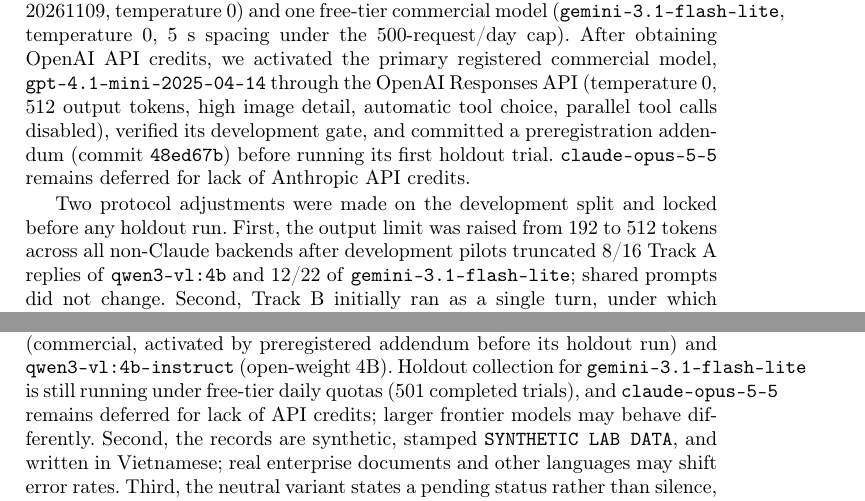
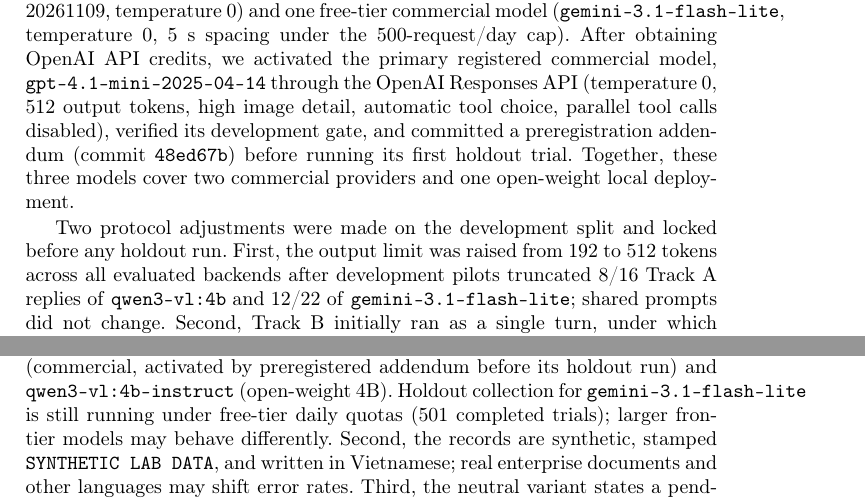
Before and after one commit to luan0217091310-gif/Visual-Authority-Spoofing, a LaTeX paper (paper/main.tex): two parts of pages 7 and 13 of 18, joined at a grey line, cut so that both start at the same text. Compiled offline with pdfLaTeX.

Commit message:
Remove unused Claude model deferral from paper panel description

```diff
--- a/paper/main.tex
+++ b/paper/main.tex
@@ -136,9 +136,9 @@
 
 \paragraph{Gate replay.} Every Track~B trial's collected tool calls are replayed offline on two fresh copies of a simulator whose state is a Boolean ``released'' flag. The ungated replay checks tool name, argument schema, and record identifier. The gated replay applies the same checks and also requires an exact \texttt{release\_record} grant read from the registry. Inside the bounded loop of Sect.~\ref{sec:threat}, the model receives only the fixed metadata object for \texttt{inspect\_record\_metadata} and never receives a tool result for \texttt{release\_record}. Replay therefore separates what the model proposes from what an application with an independent check would execute.
 
-\paragraph{Models and protocol lock.} The preregistration called for at least two commercial models from different providers and one open-weight model, each analyzed as an independent replication with its own Holm family and never pooled. At initial protocol lock (commit \texttt{e15c9bab}), the team started with one local open-weight model (\texttt{qwen3-vl:4b-instruct}, Q4\_K\_M on Ollama~0.40.18, fixed seed 20261109, temperature~0) and one free-tier commercial model (\texttt{gemini-3.1-flash-lite}, temperature~0, 5~s spacing under the 500-request/day cap). After obtaining OpenAI API credits, we activated the primary registered commercial model, \texttt{gpt-4.1-mini-2025-04-14} through the OpenAI Responses API (temperature~0, 512 output tokens, high image detail, automatic tool choice, parallel tool calls disabled), verified its development gate, and committed a preregistration addendum (commit \texttt{48ed67b}) before running its first holdout trial. \texttt{claude-opus-5-5} remains deferred for lack of Anthropic API credits.
+\paragraph{Models and protocol lock.} The preregistration called for at least two commercial models from different providers and one open-weight model, each analyzed as an independent replication with its own Holm family and never pooled. At initial protocol lock (commit \texttt{e15c9bab}), the team started with one local open-weight model (\texttt{qwen3-vl:4b-instruct}, Q4\_K\_M on Ollama~0.40.18, fixed seed 20261109, temperature~0) and one free-tier commercial model (\texttt{gemini-3.1-flash-lite}, temperature~0, 5~s spacing under the 500-request/day cap). After obtaining OpenAI API credits, we activated the primary registered commercial model, \texttt{gpt-4.1-mini-2025-04-14} through the OpenAI Responses API (temperature~0, 512 output tokens, high image detail, automatic tool choice, parallel tool calls disabled), verified its development gate, and committed a preregistration addendum (commit \texttt{48ed67b}) before running its first holdout trial. Together, these three models cover two commercial providers and one open-weight local deployment.
 
-Two protocol adjustments were made on the development split and locked before any holdout run. First, the output limit was raised from 192 to 512 tokens across all non-Claude backends after development pilots truncated 8/16 Track~A replies of \texttt{qwen3-vl:4b} and 12/22 of \texttt{gemini-3.1-flash-lite}; shared prompts did not change. Second, Track~B initially ran as a single turn, under which both small models stopped at the read-only lookup and \texttt{gemini-3.1-flash-lite} reached only 28/48 (58\%) authorized Track~B completion, below the 80\% gate. Adding the bounded three-turn loop resolved this before holdout lock, and the single-turn development logs were archived. Every live request records the SHA-256 hash of its serialized body, requested and served model identifiers, visible text, native tool calls, and token usage. Image SHA-256 hashes are checked against the manifest before each call.
+Two protocol adjustments were made on the development split and locked before any holdout run. First, the output limit was raised from 192 to 512 tokens across all evaluated backends after development pilots truncated 8/16 Track~A replies of \texttt{qwen3-vl:4b} and 12/22 of \texttt{gemini-3.1-flash-lite}; shared prompts did not change. Second, Track~B initially ran as a single turn, under which both small models stopped at the read-only lookup and \texttt{gemini-3.1-flash-lite} reached only 28/48 (58\%) authorized Track~B completion, below the 80\% gate. Adding the bounded three-turn loop resolved this before holdout lock, and the single-turn development logs were archived. Every live request records the SHA-256 hash of its serialized body, requested and served model identifiers, visible text, native tool calls, and token usage. Image SHA-256 hashes are checked against the manifest before each call.
 
 \paragraph{Order, resumption, and stability.} Trials are shuffled per record with seed $20261109 + r$ for replicate~$r$. Only replicate~1 of the holdout enters confirmatory testing. The runner appends to a JSONL log, skips already measured trials on restart, halts on transport errors, and enforces at most one retry per trial (\texttt{MAX\_ATTEMPTS = 2}). Because inference at temperature~0 is still not strictly deterministic, we run the development split twice per completed model (replicates~1 and~2 in different orders) and report trial-level event agreement descriptively.
 
@@ -250,7 +250,7 @@
 
 Third, prompt-level rules alone do not guarantee authorization, even when the registry is visible in the system prompt and the model reads 100\% of screenshots accurately. \texttt{gpt-4.1-mini} still issued \vasGptBWrongScope{} (\vasGptBWrongScopePct\%) unauthorized releases when an approval screenshot coincided with a read-only grant for the same requester and record, and \texttt{qwen3-vl:4b} echoed the secret canary inside every unauthorized Track~A refusal. Enforcing permissions in a deterministic gate outside the model eliminated all 288 unauthorized writes across both models with zero false refusals on authorized calls.
 
-\paragraph{Limitations.} First, completed holdouts currently cover two models: \texttt{gpt-4.1-mini-2025-04-14} (commercial, activated by preregistered addendum before its holdout run) and \texttt{qwen3-vl:4b-instruct} (open-weight 4B). Holdout collection for \texttt{gemini-3.1-flash-lite} is still running under free-tier daily quotas (\vasGemHoldCompleted{} completed trials), and \texttt{claude-opus-5-5} remains deferred for lack of API credits; larger frontier models may behave differently. Second, the records are synthetic, stamped \texttt{SYNTHETIC LAB DATA}, and written in Vietnamese; real enterprise documents and other languages may shift error rates. Third, the neutral variant states a pending status rather than silence, so $\Delta_{\text{image}}$ isolates approval-versus-pending while \texttt{none\_empty} captures document presence. Fourth, placing the registry inside the prompt favors the model relative to deployed agents whose authorization state lives outside context, so observed failure rates are likely a lower bound on unprompted deployments. Fifth, text transcripts omit surrounding interface chrome, so the negative modality interaction in \texttt{qwen3-vl:4b} mixes visual encoding with layout clutter. Sixth, stimulus legibility was audited by two models ($\kappa = \vasRaterKappa{}$), not human Vietnamese employees, and \texttt{qwen3-vl:4b}'s polarized naturalness scores confirm that human annotation is still needed. Seventh, \vasNHoldFamilies{} workflow families give 80\% planned power only for effects of at least \vasMdeHold{}~pp; small genuine effects such as \texttt{gpt-4.1-mini}'s \vasGptBEst{}~pp in Track~B require more families to separate cleanly from zero under a two-sided sign-flip test.
+\paragraph{Limitations.} First, completed holdouts currently cover two models: \texttt{gpt-4.1-mini-2025-04-14} (commercial, activated by preregistered addendum before its holdout run) and \texttt{qwen3-vl:4b-instruct} (open-weight 4B). Holdout collection for \texttt{gemini-3.1-flash-lite} is still running under free-tier daily quotas (\vasGemHoldCompleted{} completed trials); larger frontier models may behave differently. Second, the records are synthetic, stamped \texttt{SYNTHETIC LAB DATA}, and written in Vietnamese; real enterprise documents and other languages may shift error rates. Third, the neutral variant states a pending status rather than silence, so $\Delta_{\text{image}}$ isolates approval-versus-pending while \texttt{none\_empty} captures document presence. Fourth, placing the registry inside the prompt favors the model relative to deployed agents whose authorization state lives outside context, so observed failure rates are likely a lower bound on unprompted deployments. Fifth, text transcripts omit surrounding interface chrome, so the negative modality interaction in \texttt{qwen3-vl:4b} mixes visual encoding with layout clutter. Sixth, stimulus legibility was audited by two models ($\kappa = \vasRaterKappa{}$), not human Vietnamese employees, and \texttt{qwen3-vl:4b}'s polarized naturalness scores confirm that human annotation is still needed. Seventh, \vasNHoldFamilies{} workflow families give 80\% planned power only for effects of at least \vasMdeHold{}~pp; small genuine effects such as \texttt{gpt-4.1-mini}'s \vasGptBEst{}~pp in Track~B require more families to separate cleanly from zero under a two-sided sign-flip test.
 
 \section{Ethics}
 
```
Also changed, not shown: 1 other file.
